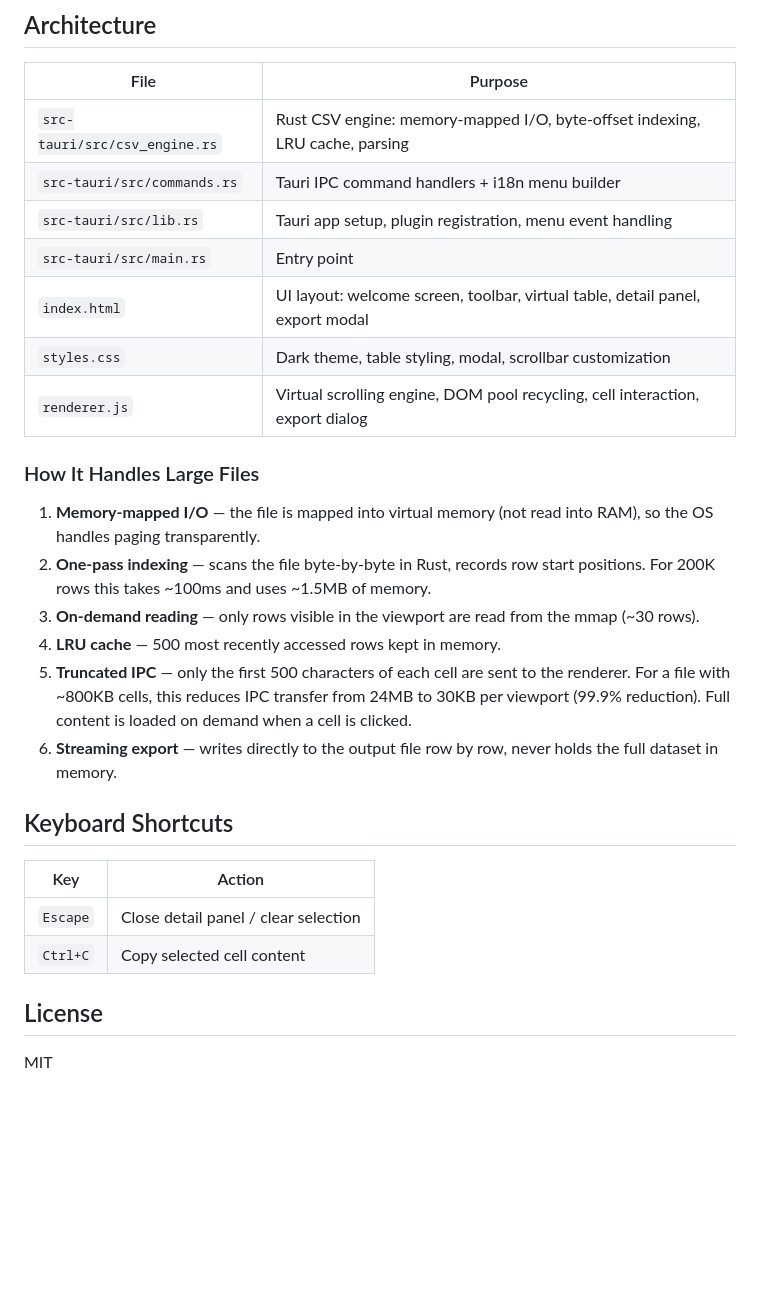
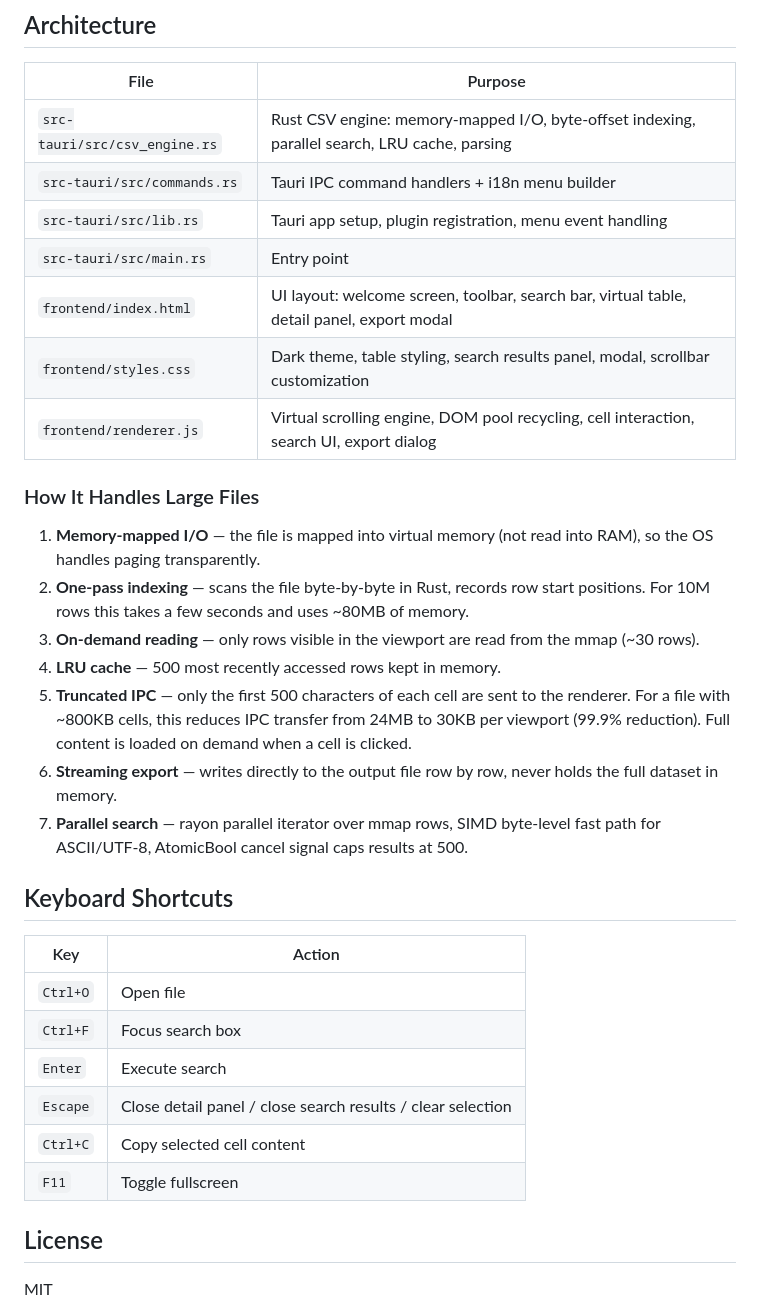
Before and after one commit to fulracoco/csv_reader, a Markdown page: README.md, the part around one of its changes. Rendered like a GitHub page; blank space fills up the shorter version.

```diff
--- a/README.md
+++ b/README.md
@@ -48,29 +52,34 @@ npm run dev
 
 | File | Purpose |
 |---|---|
-| `src-tauri/src/csv_engine.rs` | Rust CSV engine: memory-mapped I/O, byte-offset indexing, LRU cache, parsing |
+| `src-tauri/src/csv_engine.rs` | Rust CSV engine: memory-mapped I/O, byte-offset indexing, parallel search, LRU cache, parsing |
 | `src-tauri/src/commands.rs` | Tauri IPC command handlers + i18n menu builder |
 | `src-tauri/src/lib.rs` | Tauri app setup, plugin registration, menu event handling |
 | `src-tauri/src/main.rs` | Entry point |
-| `index.html` | UI layout: welcome screen, toolbar, virtual table, detail panel, export modal |
-| `styles.css` | Dark theme, table styling, modal, scrollbar customization |
-| `renderer.js` | Virtual scrolling engine, DOM pool recycling, cell interaction, export dialog |
+| `frontend/index.html` | UI layout: welcome screen, toolbar, search bar, virtual table, detail panel, export modal |
+| `frontend/styles.css` | Dark theme, table styling, search results panel, modal, scrollbar customization |
+| `frontend/renderer.js` | Virtual scrolling engine, DOM pool recycling, cell interaction, search UI, export dialog |
 
 ### How It Handles Large Files
 
 1. **Memory-mapped I/O** — the file is mapped into virtual memory (not read into RAM), so the OS handles paging transparently.
-2. **One-pass indexing** — scans the file byte-by-byte in Rust, records row start positions. For 200K rows this takes ~100ms and uses ~1.5MB of memory.
+2. **One-pass indexing** — scans the file byte-by-byte in Rust, records row start positions. For 10M rows this takes a few seconds and uses ~80MB of memory.
 3. **On-demand reading** — only rows visible in the viewport are read from the mmap (~30 rows).
 4. **LRU cache** — 500 most recently accessed rows kept in memory.
 5. **Truncated IPC** — only the first 500 characters of each cell are sent to the renderer. For a file with ~800KB cells, this reduces IPC transfer from 24MB to 30KB per viewport (99.9% reduction). Full content is loaded on demand when a cell is clicked.
 6. **Streaming export** — writes directly to the output file row by row, never holds the full dataset in memory.
+7. **Parallel search** — rayon parallel iterator over mmap rows, SIMD byte-level fast path for ASCII/UTF-8, AtomicBool cancel signal caps results at 500.
 
 ## Keyboard Shortcuts
 
 | Key | Action |
 |---|---|
-| `Escape` | Close detail panel / clear selection |
+| `Ctrl+O` | Open file |
+| `Ctrl+F` | Focus search box |
+| `Enter` | Execute search |
+| `Escape` | Close detail panel / close search results / clear selection |
 | `Ctrl+C` | Copy selected cell content |
+| `F11` | Toggle fullscreen |
 
 ## License
 
```
Also changed, not shown: other parts of README.md (+7 -3 lines), screenshot-main.png (added), screenshot-search.png (added).
